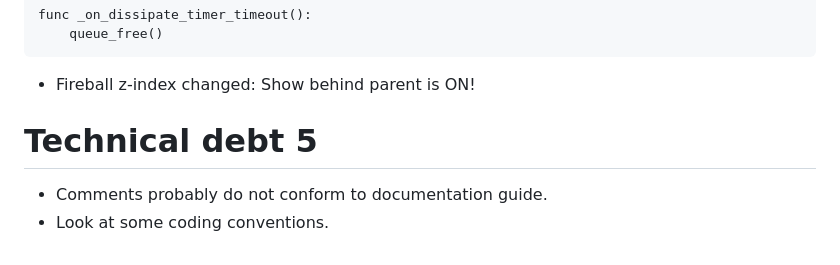
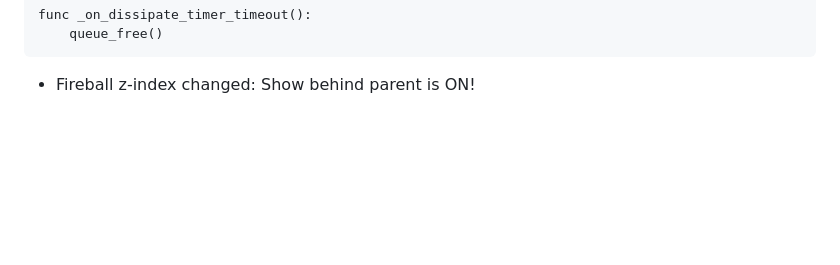
Before and after one commit to Teaching-myself-Godot/rewriting-zelia-tutorial, a Markdown page: day-4.md, the part around the change. Rendered like a GitHub page; blank space fills up the shorter version.

Commit message:
finalize

```diff
--- a/day-4.md
+++ b/day-4.md
@@ -118,9 +118,3 @@ func _on_dissipate_timer_timeout():
 
 
 - Fireball z-index changed: Show behind parent is ON!
-
-
-# Technical debt 5
-
-- Comments probably do not conform to documentation guide.
-- Look at some coding conventions.
```
